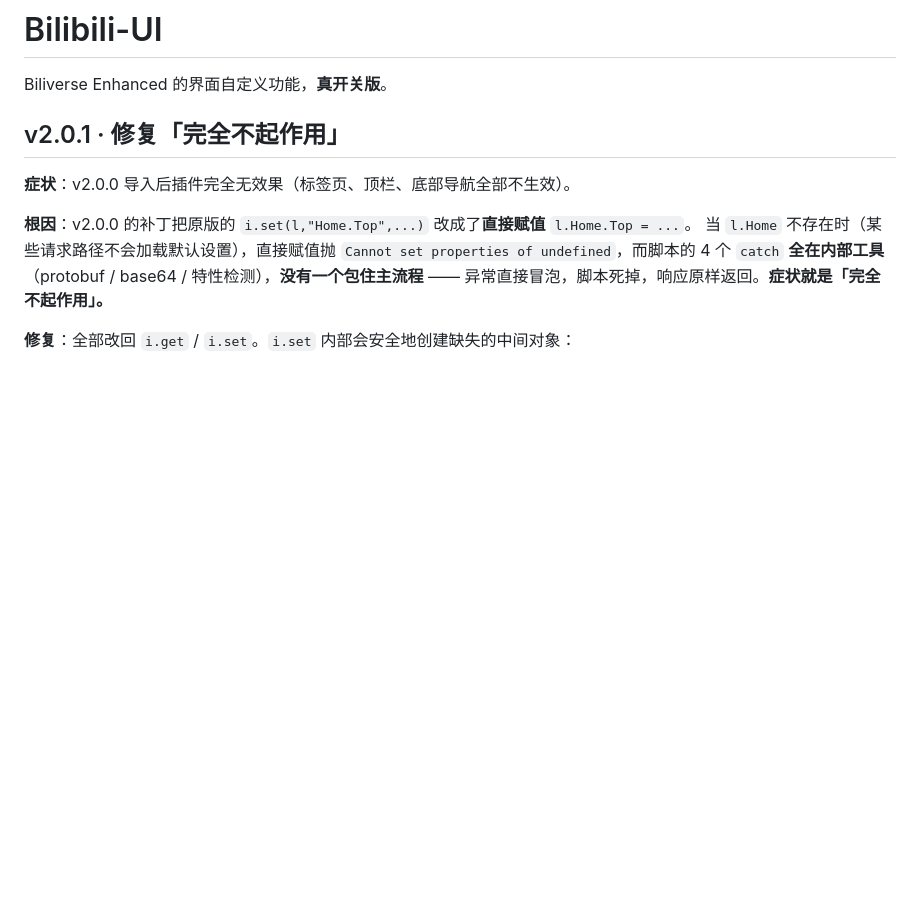
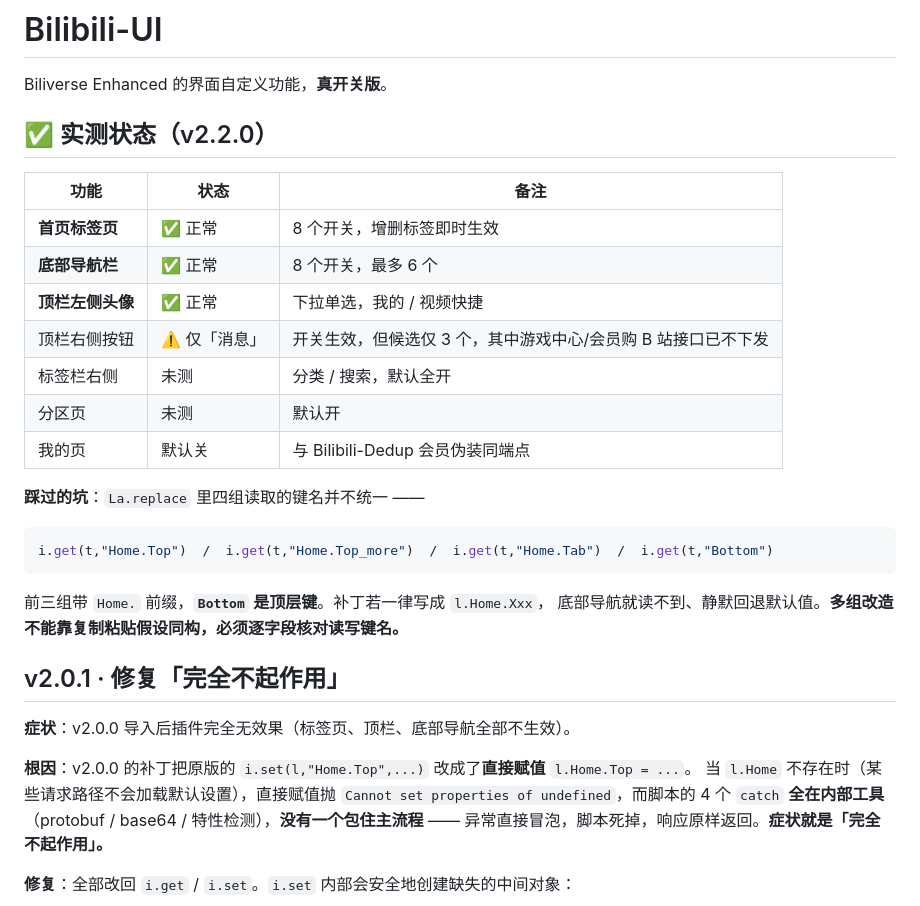
Before and after one commit to Savues/loon-plugin-patches, a Markdown page: plugins/Bilibili-UI/README.md, the part around the change. GitHub-like rendering; blank space fills up the shorter version.

Commit message:
Bilibili-UI 记录实测状态
标签页 / 底栏导航 / 头像 均已验证正常。
顶栏右侧仅「消息」可用——游戏中心与会员购 B站接口已不下发，标为已知限制。

````diff
--- a/plugins/Bilibili-UI/README.md
+++ b/plugins/Bilibili-UI/README.md
@@ -1,6 +1,28 @@
 # Bilibili-UI
 
 Biliverse Enhanced 的界面自定义功能，**真开关版**。
+
+## ✅ 实测状态（v2.2.0）
+
+| 功能 | 状态 | 备注 |
+|---|---|---|
+| **首页标签页** | ✅ 正常 | 8 个开关，增删标签即时生效 |
+| **底部导航栏** | ✅ 正常 | 8 个开关，最多 6 个 |
+| **顶栏左侧头像** | ✅ 正常 | 下拉单选，我的 / 视频快捷 |
+| 顶栏右侧按钮 | ⚠️ 仅「消息」 | 开关生效，但候选仅 3 个，其中游戏中心/会员购 B 站接口已不下发 |
+| 标签栏右侧 | 未测 | 分类 / 搜索，默认全开 |
+| 分区页 | 未测 | 默认开 |
+| 我的页 | 默认关 | 与 Bilibili-Dedup 会员伪装同端点 |
+
+**踩过的坑**：`La.replace` 里四组读取的键名并不统一 ——
+
+```js
+i.get(t,"Home.Top")  /  i.get(t,"Home.Top_more")  /  i.get(t,"Home.Tab")  /  i.get(t,"Bottom")
+```
+
+前三组带 `Home.` 前缀，**`Bottom` 是顶层键**。补丁若一律写成 `l.Home.Xxx`，
+底部导航就读不到、静默回退默认值。**多组改造不能靠复制粘贴假设同构，必须逐字段核对读写键名。**
+
 
 ## v2.0.1 · 修复「完全不起作用」
 
````
